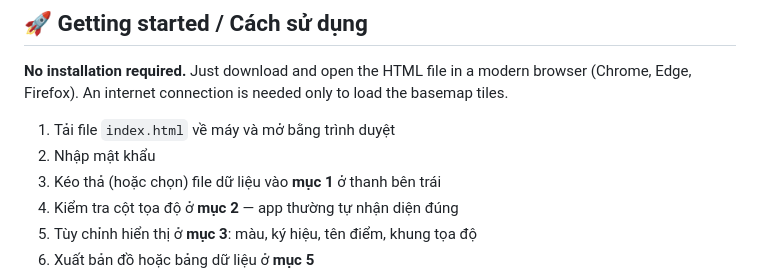
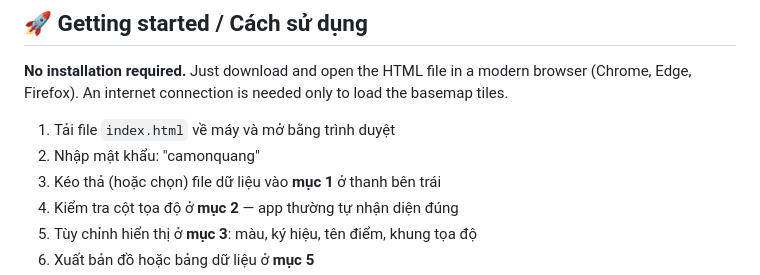
Before and after one commit to quangthaiio/study-area-map-vi, a Markdown page: README.md, the part around the change. Drawn GitHub-style.

Commit message:
Update README.md
Update README file

```diff
--- a/README.md
+++ b/README.md
@@ -34,7 +34,7 @@ Công cụ chạy trực tiếp trên trình duyệt giúp vẽ bản đồ khu
 **No installation required.** Just download and open the HTML file in a modern browser (Chrome, Edge, Firefox). An internet connection is needed only to load the basemap tiles.
 
 1. Tải file `index.html` về máy và mở bằng trình duyệt
-2. Nhập mật khẩu
+2. Nhập mật khẩu: "camonquang"
 3. Kéo thả (hoặc chọn) file dữ liệu vào **mục 1** ở thanh bên trái
 4. Kiểm tra cột tọa độ ở **mục 2** — app thường tự nhận diện đúng
 5. Tùy chỉnh hiển thị ở **mục 3**: màu, ký hiệu, tên điểm, khung tọa độ
```
